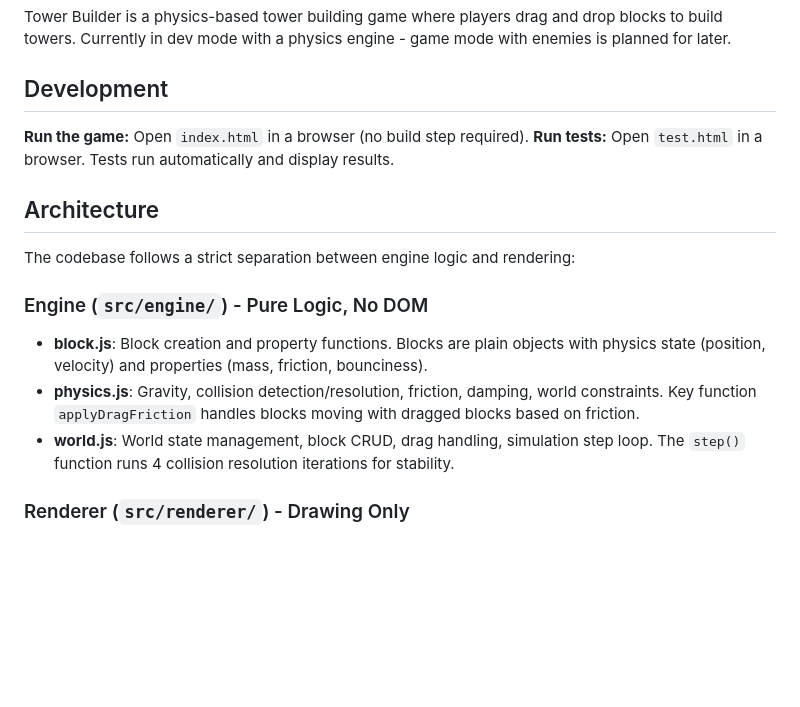
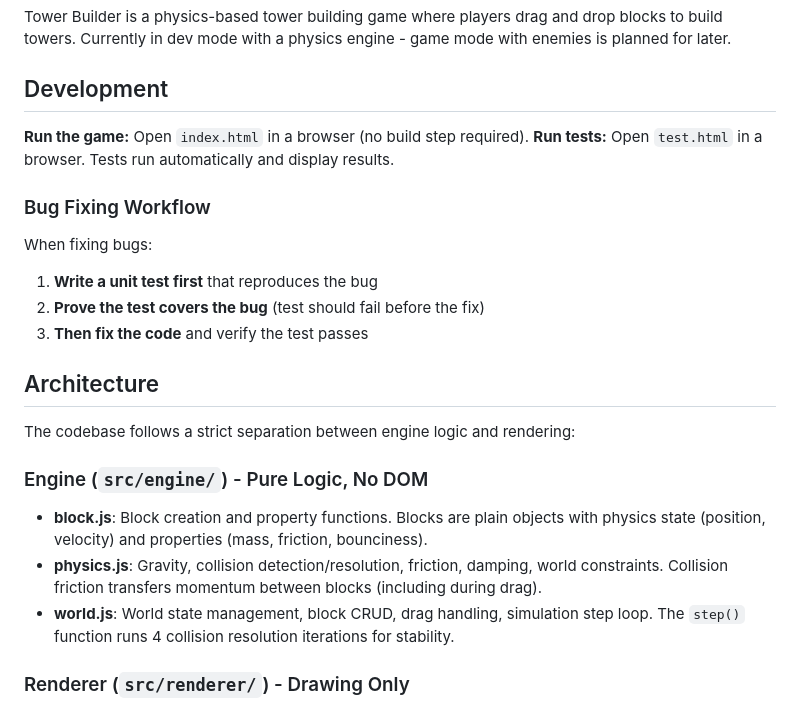
Before and after one commit to aleksejkozin/claude, a Markdown page: CLAUDE.md, the part around the change. GitHub-like rendering; blank space fills up the shorter version.

Commit message:
docs: add bug fixing workflow (test first)
1. Write unit test that reproduces the bug
2. Prove test covers the bug (should fail)
3. Then fix and verify test passes

Also fixed outdated reference to removed applyDragFriction.

Co-Authored-By: Claude Opus 4.5 <noreply@anthropic.com>

```diff
--- a/CLAUDE.md
+++ b/CLAUDE.md
@@ -16,12 +16,18 @@ Tower Builder is a physics-based tower building game where players drag and drop
 **Run the game:** Open `index.html` in a browser (no build step required).
 **Run tests:** Open `test.html` in a browser. Tests run automatically and display results.
 
+### Bug Fixing Workflow
+When fixing bugs:
+1. **Write a unit test first** that reproduces the bug
+2. **Prove the test covers the bug** (test should fail before the fix)
+3. **Then fix the code** and verify the test passes
+
 ## Architecture
 The codebase follows a strict separation between engine logic and rendering:
 
 ### Engine (`src/engine/`) - Pure Logic, No DOM
 - **block.js**: Block creation and property functions. Blocks are plain objects with physics state (position, velocity) and properties (mass, friction, bounciness).
-- **physics.js**: Gravity, collision detection/resolution, friction, damping, world constraints. Key function `applyDragFriction` handles blocks moving with dragged blocks based on friction.
+- **physics.js**: Gravity, collision detection/resolution, friction, damping, world constraints. Collision friction transfers momentum between blocks (including during drag).
 - **world.js**: World state management, block CRUD, drag handling, simulation step loop. The `step()` function runs 4 collision resolution iterations for stability.
 
 ### Renderer (`src/renderer/`) - Drawing Only
```
